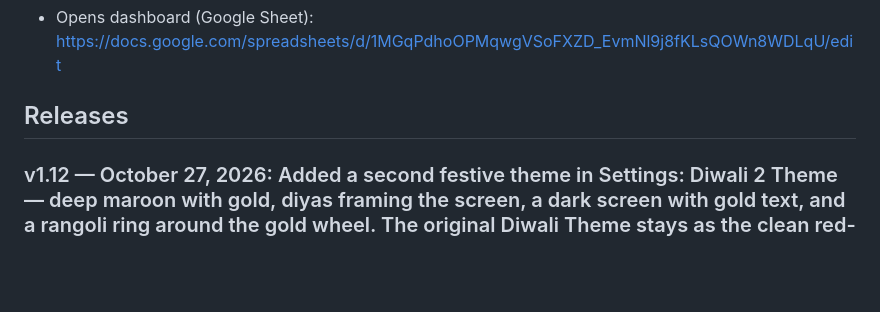
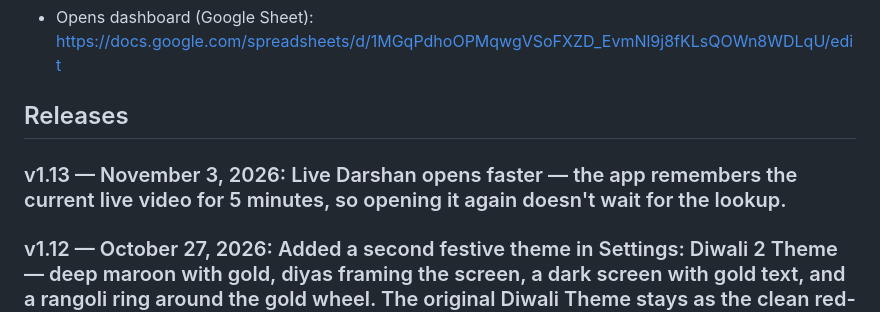
Before and after one commit to abhivrup/jcgs-live, a Markdown page: README.md, the part around the change. Drawn GitHub-style; blank space fills up the shorter version.

Commit message:
docs: README v1.13 change set

```diff
--- a/README.md
+++ b/README.md
@@ -5,6 +5,8 @@ GitHub Pages build: https://abhivrup.github.io/jcgs-live/
 - Opens dashboard (Google Sheet): https://docs.google.com/spreadsheets/d/1MGqPdhoOPMqwgVSoFXZD_EvmNl9j8fKLsQOWn8WDLqU/edit
 
 ## Releases
+
+### v1.13 — November 3, 2026: Live Darshan opens faster — the app remembers the current live video for 5 minutes, so opening it again doesn't wait for the lookup.
 
 ### v1.12 — October 27, 2026: Added a second festive theme in Settings: Diwali 2 Theme — deep maroon with gold, diyas framing the screen, a dark screen with gold text, and a rangoli ring around the gold wheel. The original Diwali Theme stays as the clean red-and-gold option.
 
```
